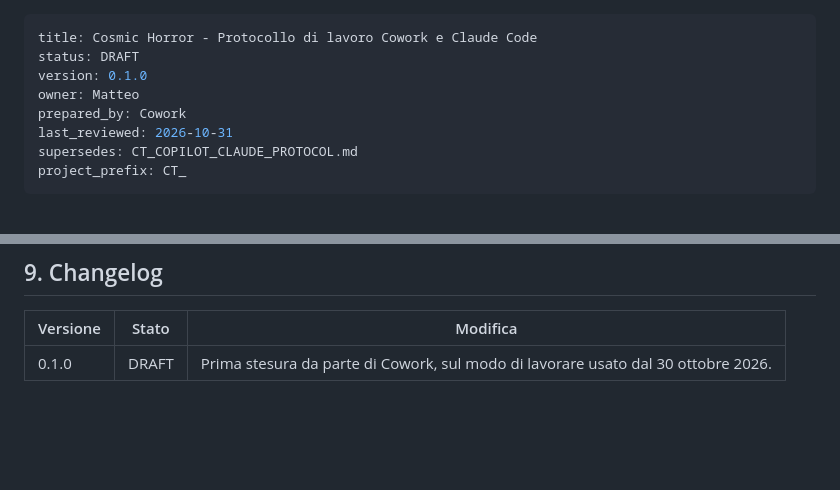
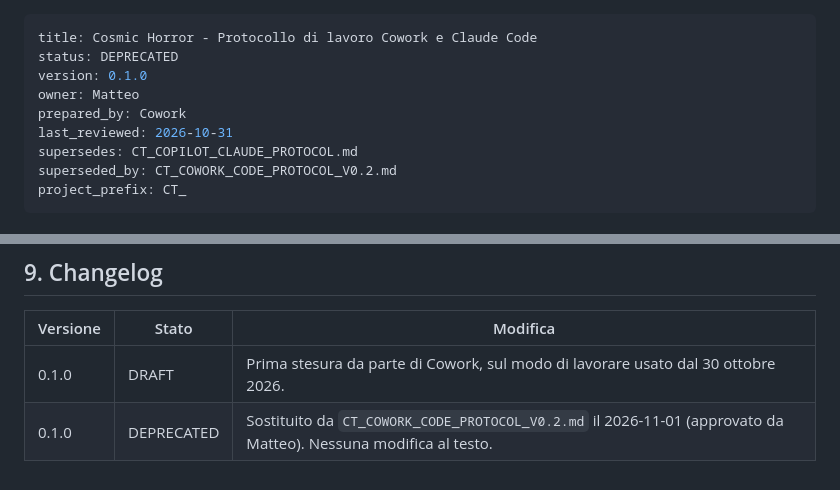
Before and after one commit to servisys/cosmic-horror, a Markdown page: docs/CT_COWORK_CODE_PROTOCOL_V0.1.md, 2 parts joined by grey strips. Drawn GitHub-style; blank space fills up the shorter version.

Commit message:
CT-DOC-001: approvati Master Index 0.5.0 e protocollo Cowork-Code V0.2; V0.1 deprecata
Co-Authored-By: Claude Sonnet 5.5 <noreply@anthropic.com>

```diff
--- a/docs/CT_COWORK_CODE_PROTOCOL_V0.1.md
+++ b/docs/CT_COWORK_CODE_PROTOCOL_V0.1.md
@@ -1,11 +1,12 @@
 ---
 title: Cosmic Horror - Protocollo di lavoro Cowork e Claude Code
-status: DRAFT
+status: DEPRECATED
 version: 0.1.0
 owner: Matteo
 prepared_by: Cowork
 last_reviewed: 2026-10-31
 supersedes: CT_COPILOT_CLAUDE_PROTOCOL.md
+superseded_by: CT_COWORK_CODE_PROTOCOL_V0.2.md
 project_prefix: CT_
 ---
 
@@ -81,3 +82,4 @@ Ogni resoconto riporta: la richiesta eseguita, le verifiche prima, cosa è stato
 | Versione | Stato | Modifica |
 |---|---|---|
 | 0.1.0 | DRAFT | Prima stesura da parte di Cowork, sul modo di lavorare usato dal 30 ottobre 2026. |
+| 0.1.0 | DEPRECATED | Sostituito da `CT_COWORK_CODE_PROTOCOL_V0.2.md` il 2026-11-01 (approvato da Matteo). Nessuna modifica al testo. |
```
Also changed, not shown: docs/00_MASTER_INDEX.md (+6 -5 lines), docs/CT_COWORK_CODE_PROTOCOL_V0.2.md (+2 -3 lines).
